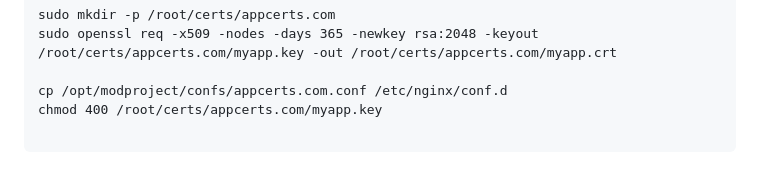
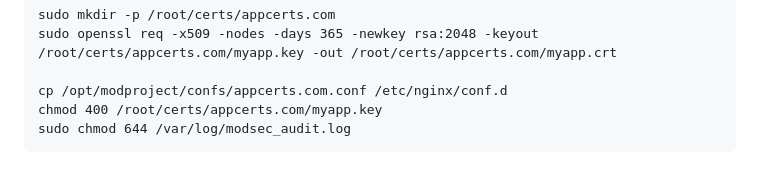
Before and after one commit to sefatuter/modproject, a Markdown page: README.md, the part around the change. Rendered like a GitHub page.

````diff
--- a/README.md
+++ b/README.md
@@ -72,5 +72,5 @@ sudo openssl req -x509 -nodes -days 365 -newkey rsa:2048 -keyout /root/certs/app
 
 cp /opt/modproject/confs/appcerts.com.conf /etc/nginx/conf.d
 chmod 400 /root/certs/appcerts.com/myapp.key
-
+sudo chmod 644 /var/log/modsec_audit.log
 ```
````
